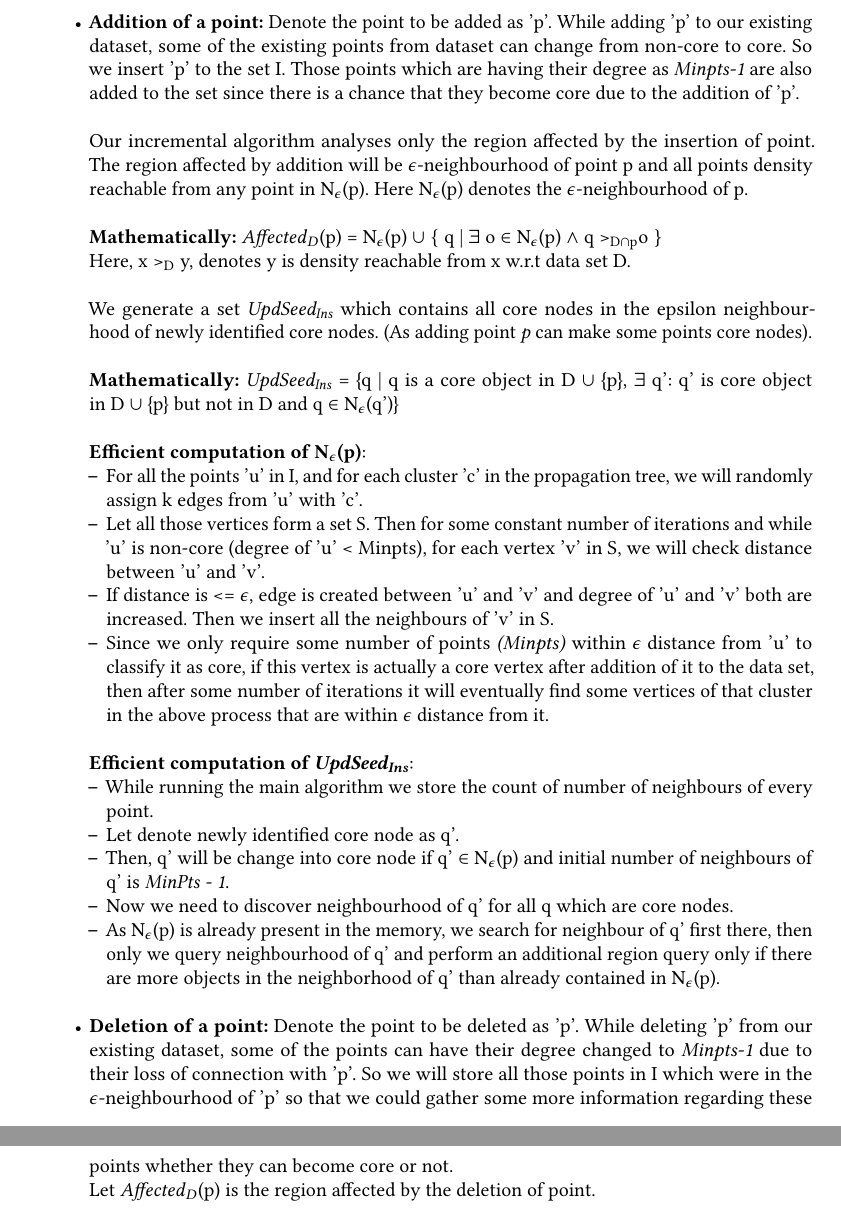
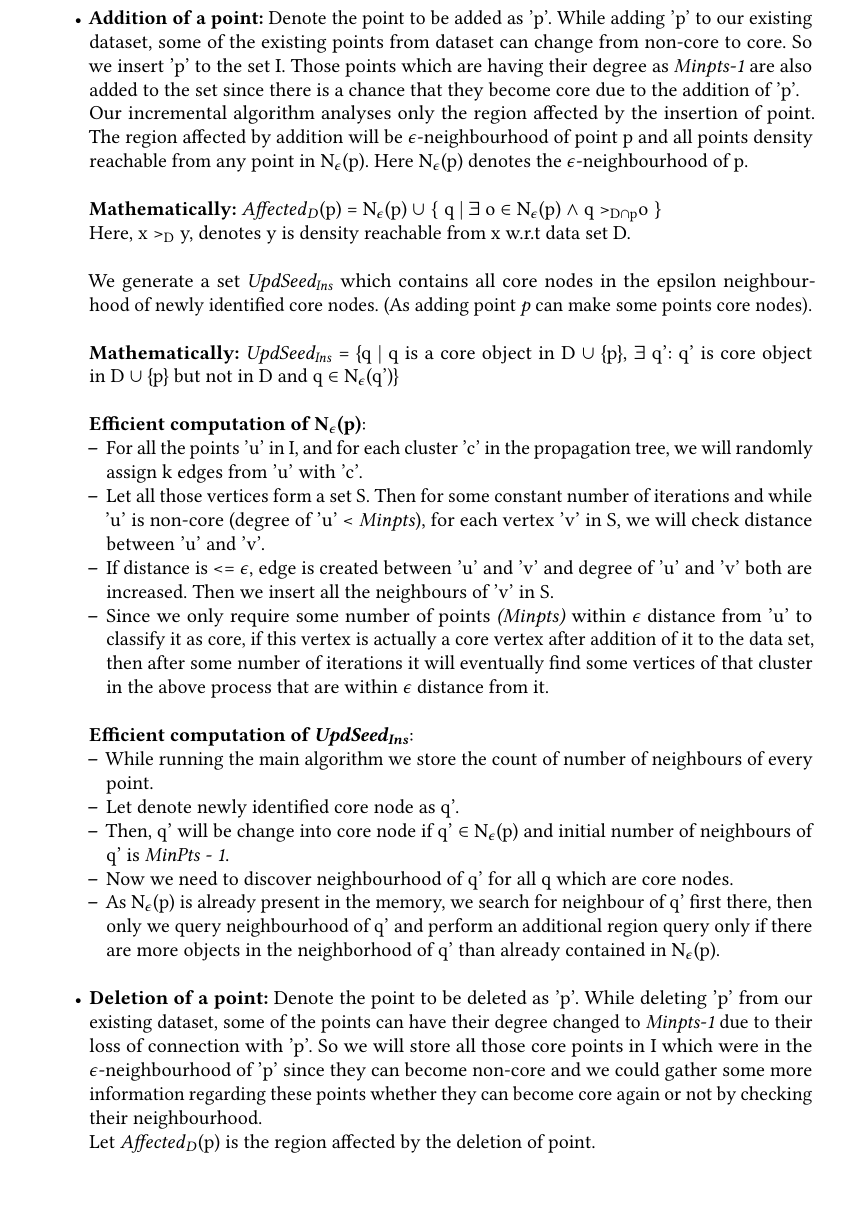
Before and after one commit to Data-Mining-CS568/NG-DBSCAN, a LaTeX paper (Review/review.tex): two parts of pages 24 and 25 of 29 before the commit and part of page 24 of 29 after it, the two joined at a grey line, cut so that both start at the same text, the shorter picture padded with empty space. Compiled offline with pdfLaTeX.

Commit message:
week 6 done

```diff
--- a/Review/review.tex
+++ b/Review/review.tex
@@ -672,15 +672,15 @@ significant speed-up factors over NG-DBSCAN even for large numbers of daily upda
 Our incremental version will happen in 2-phases like in case of static NG-DBSCAN. Sets of updates are processed one at a time without considering the relationships between the single updates.
 
 \begin{enumerate}
-    \item \textbf{Identification of nodes during addition and deletion:} In the static version of NG-DBSCAN, we identify each node as core and non-core (border and noise points). Here also we will maintain each node coreness with it's degree. To do this, we will maintain a set of points I, which will contain all the points for which we need to gather some information to classify them as core or non-core. This set will change during insertion and deletion of points. Here also we are using the convention that the points having atleast \textit{Minpts} neighbours are core nodes. \newline
+    \item \textbf{Identification of nodes during addition and deletion:} In the static version of NG-DBSCAN, we identify each node as core and non-core (border and noise points). Here also we will maintain each node coreness with it's degree. To do this, we will maintain a set of points I, which will contain all the points for which we need to gather some information to classify them as core or non-core. This set will change during insertion and deletion of points. Here also we are using the convention that the points having atleast \textit{Minpts} neighbours are core nodes.
     \begin{itemize}
-        \item \textbf{Addition of a point:} Denote the point to be added as 'p'. While adding 'p' to our existing dataset, some of the existing points from dataset can change from non-core to core. So we insert 'p' to the set I. Those points which are having their degree as \textit{Minpts-1} are also added to the set since there is a chance that they become core due to the addition of 'p'. \\ \\
+        \item \textbf{Addition of a point:} Denote the point to be added as 'p'. While adding 'p' to our existing dataset, some of the existing points from dataset can change from non-core to core. So we insert 'p' to the set I. Those points which are having their degree as \textit{Minpts-1} are also added to the set since there is a chance that they become core due to the addition of 'p'. \\
         Our incremental algorithm analyses only the region affected by the insertion of point. The region affected by addition will be $\epsilon$-neighbourhood of point p and all points density reachable from any point in N\textsubscript{$\epsilon$}(p). Here N\textsubscript{$\epsilon$}(p) denotes the $\epsilon$-neighbourhood of p. \\ \\ \textbf{Mathematically:} \textit{Affected}\textsubscript{$D$}(p) = N\textsubscript{$\epsilon$}(p) $\cup$ $\{$ q | $\exists$ o $\in$ N\textsubscript{$\epsilon$}(p) $\land$ q >\textsubscript{D$\cap$p}o $\}$ \\ Here, x >\textsubscript{D} y, denotes y is density reachable from x w.r.t data set D. \\ \\
         We generate a set \textit{UpdSeed\textsubscript{Ins}} which contains all core nodes in the epsilon neighbourhood of newly identified core nodes. (As adding point \textit{p} can make some points core nodes).\\ \\ \textbf{Mathematically:} \textit{UpdSeed\textsubscript{Ins}} = \{q | q is a core object in D $\cup$ \{p\}, $\exists$ q’: q’ is core object in D $\cup$ \{p\} but not in D and q $\in$ N\textsubscript{$\epsilon$}(q')\} \\ \\
         \textbf{Efficient computation of N\textsubscript{$\epsilon$}(p)}:
         \begin{itemize}
             \item For all the points 'u' in I, and for each cluster 'c' in the propagation tree, we will randomly assign k edges from 'u' with 'c'.
-            \item Let all those vertices form a set S. Then for some constant number of iterations and while 'u' is non-core (degree of 'u' < Minpts), for each vertex 'v' in S, we will check distance between 'u' and 'v'.
+            \item Let all those vertices form a set S. Then for some constant number of iterations and while 'u' is non-core (degree of 'u' < \textit{Minpts}), for each vertex 'v' in S, we will check distance between 'u' and 'v'.
             \item If distance is <= $\epsilon$, edge is created between 'u' and 'v' and degree of 'u' and 'v' both are increased. Then we insert all the neighbours of 'v' in S.
 
             \item Since we only require some number of points \textit{(Minpts)} within $\epsilon$ distance from 'u' to classify it as core, if this vertex is actually a core vertex after addition of it to the data set, then after some number of iterations it will eventually find some vertices of that cluster in the above process that are within $\epsilon$ distance from it. \\
@@ -706,7 +706,7 @@ Our incremental version will happen in 2-phases like in case of static NG-DBSCAN
         \end{figure}
 
 % **************** Deletion Of Point ****************
-        \item \textbf{Deletion of a point:} Denote the point to be deleted as 'p'. While deleting 'p' from our existing dataset, some of the points can have their degree changed to \textit{Minpts-1} due to their loss of connection with 'p'. So we will store all those points in I which were in the $\epsilon$-neighbourhood of 'p' so that we could gather some more information regarding these points whether they can become core or not. \newline
+        \item \textbf{Deletion of a point:} Denote the point to be deleted as 'p'. While deleting 'p' from our existing dataset, some of the points can have their degree changed to \textit{Minpts-1} due to their loss of connection with 'p'. So we will store all those core points in I which were in the $\epsilon$-neighbourhood of 'p' since they can become non-core and we could gather some more information regarding these points whether they can become core again or not by checking their neighbourhood. \newline
         Let \textit{Affected}\textsubscript{$D$}(p) is the region affected by the deletion of point. \\ \\
         We generate a set \textit{UpdSeed\textsubscript{Del}} which contains all core node in $\epsilon$-neighbourhood of newly identified non-core nodes. (As deleting point \textit{p} can make some points non-core from core).\\ \\ \textbf{Mathematically:} \textit{UpdSeed\textsubscript{Del}} = \{q | q is a core object in D\textbackslash \{p\}, $\exists$ q’: q’ is core object in D but not in D\textbackslash \{p\} and q $\in$ N\textsubscript{$\epsilon$}(q')\} \\ \\
         \textbf{Efficient computation of N\textsubscript{$\epsilon$}(p)}:
```
Also changed, not shown: Review/Week6.pdf (added).
